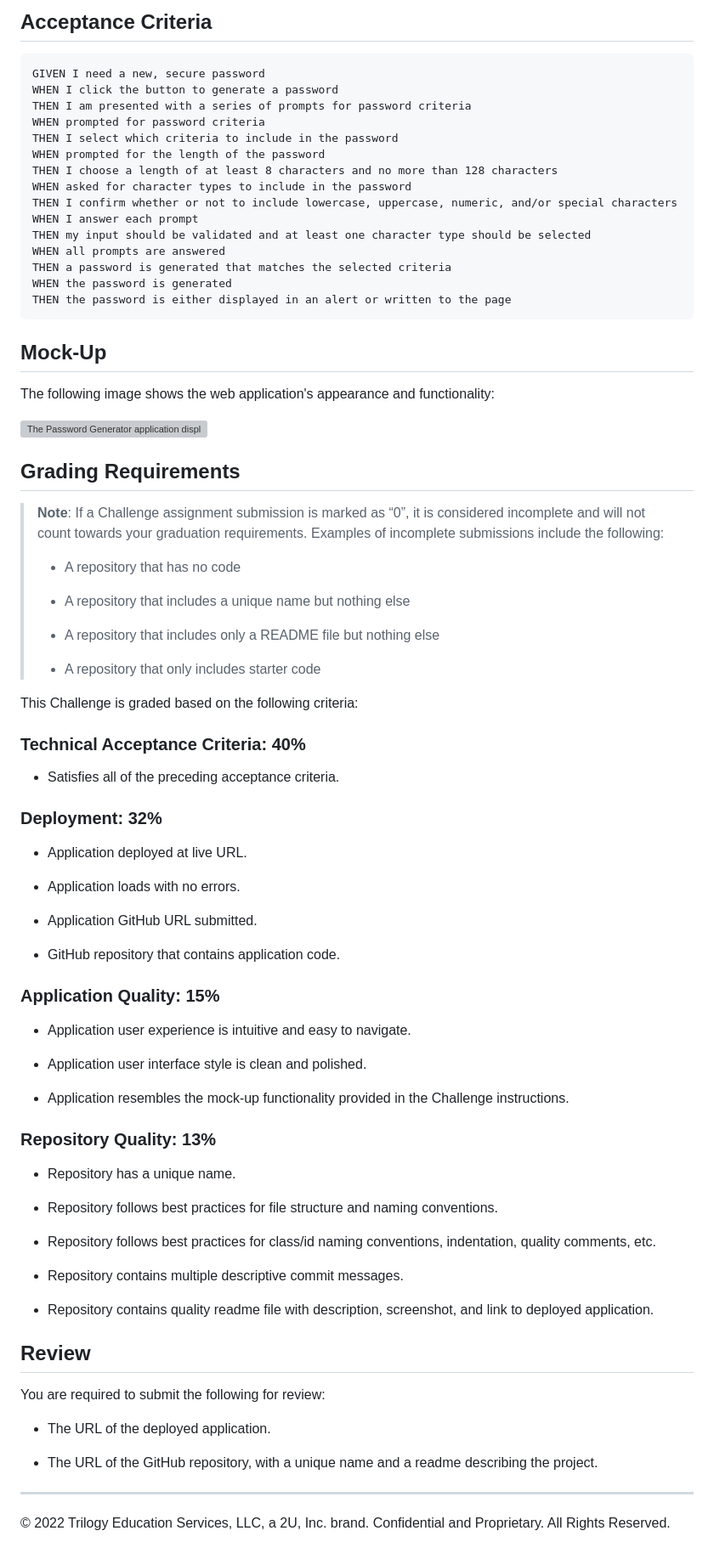
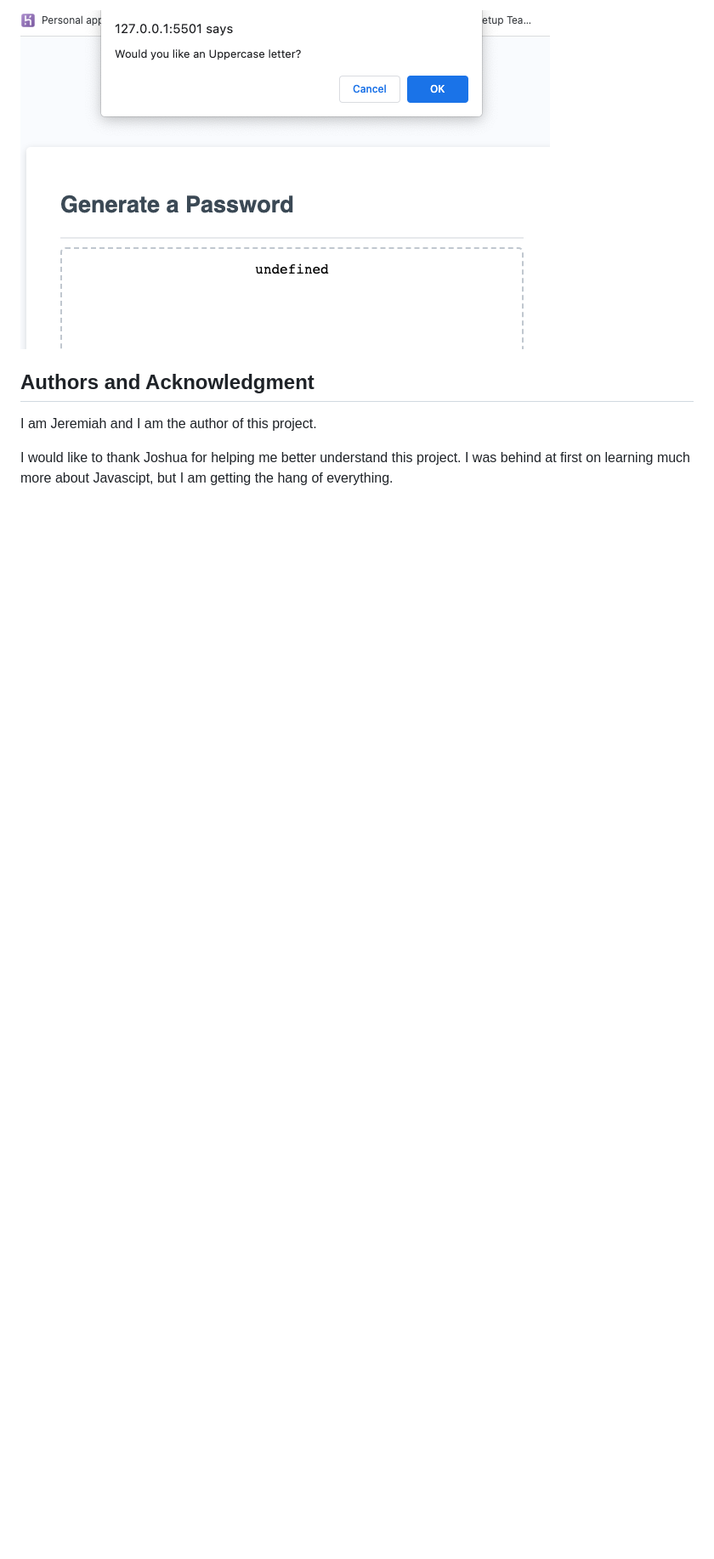
Before and after one commit to Jwarren619/MySecretPassword, a Markdown page: README.md, the part around the change printed below. Shown: that part at 85% size. GitHub-like rendering; pictures changed too: Assets/Screenshot4.png (added); blank space fills up the shorter version; grey boxes are pictures that could not be loaded.

Commit message:
Added images to my project with a few changes

````diff
--- a/README.md
+++ b/README.md
@@ -16,85 +13,8 @@ SO THAT I can create a strong password that provides greater security
 
-## Acceptance Criteria
+![Image4](Assets/Screenshot4.png)
 
-```
-GIVEN I need a new, secure password
-WHEN I click the button to generate a password
-THEN I am presented with a series of prompts for password criteria
-WHEN prompted for password criteria
-THEN I select which criteria to include in the password
-WHEN prompted for the length of the password
-THEN I choose a length of at least 8 characters and no more than 128 characters
-WHEN asked for character types to include in the password
-THEN I confirm whether or not to include lowercase, uppercase, numeric, and/or special characters
-WHEN I answer each prompt
-THEN my input should be validated and at least one character type should be selected
-WHEN all prompts are answered
-THEN a password is generated that matches the selected criteria
-WHEN the password is generated
-THEN the password is either displayed in an alert or written to the page
-```
+## Authors and Acknowledgment
+I am Jeremiah and I am the author of this project.
 
-## Mock-Up
 
-The following image shows the web application's appearance and functionality:
-
-![The Password Generator application displays a red button to "Generate Password".](./Assets/03-javascript-homework-demo.png)
-
-## Grading Requirements
-
-> **Note**: If a Challenge assignment submission is marked as “0”, it is considered incomplete and will not count towards your graduation requirements. Examples of incomplete submissions include the following:
->
-> * A repository that has no code
->
-> * A repository that includes a unique name but nothing else
->
-> * A repository that includes only a README file but nothing else
->
-> * A repository that only includes starter code
-
-This Challenge is graded based on the following criteria:
-
-### Technical Acceptance Criteria: 40%
-
-* Satisfies all of the preceding acceptance criteria.
-
-### Deployment: 32%
-
-* Application deployed at live URL.
-
-* Application loads with no errors.
-
-* Application GitHub URL submitted.
-
-* GitHub repository that contains application code.
-
-### Application Quality: 15%
-
-* Application user experience is intuitive and easy to navigate.
-
-* Application user interface style is clean and polished.
-
-* Application resembles the mock-up functionality provided in the Challenge instructions.
-
-### Repository Quality: 13%
-
-* Repository has a unique name.
-
-* Repository follows best practices for file structure and naming conventions.
-
-* Repository follows best practices for class/id naming conventions, indentation, quality comments, etc.
-
-* Repository contains multiple descriptive commit messages.
-
-* Repository contains quality readme file with description, screenshot, and link to deployed application.
-
-## Review
-
-You are required to submit the following for review:
-
-* The URL of the deployed application.
-
-* The URL of the GitHub repository, with a unique name and a readme describing the project.
-
-- - -
-© 2022 Trilogy Education Services, LLC, a 2U, Inc. brand. Confidential and Proprietary. All Rights Reserved.
+I would like to thank Joshua for helping me better understand this project. I was behind at first on learning much more about Javascipt, but I am getting the hang of everything.
````
Also changed, not shown: other parts of README.md (+7 -10 lines), Assets/Screenshot1.png (renamed from Assets/03-javascript-homework.png), Assets/Screenshot2.png (added), Assets/Screenshot3.png (added), 3 other files.
